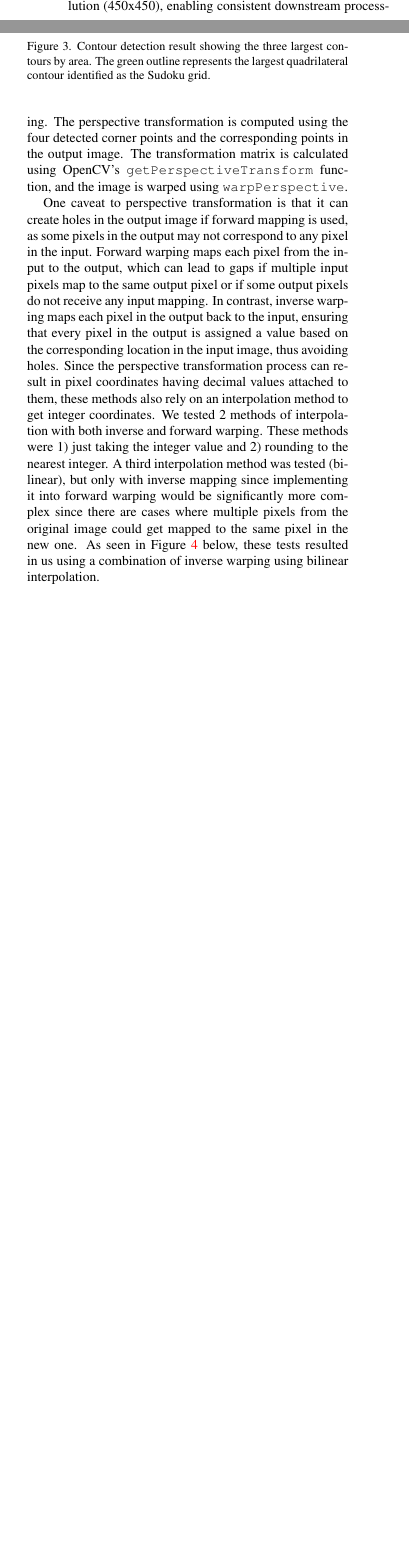
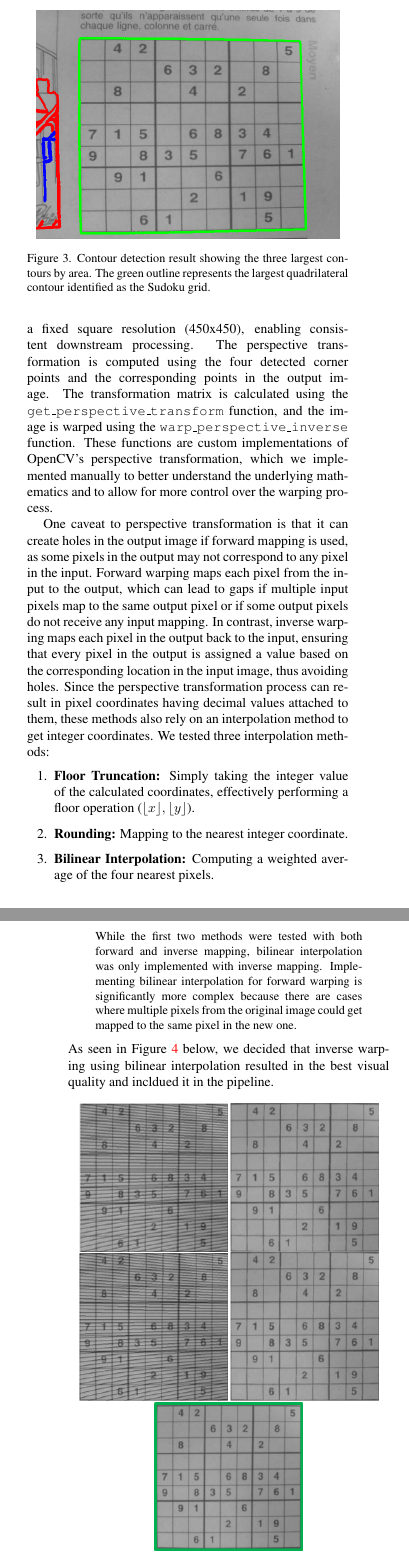
Before and after one commit to eddie-an/Optical-Sudoku-Solver, a LaTeX paper (report/report.tex): two parts of the columns of page 2 of 6 before the commit and two parts of the columns of pages 2 and 3 of 6 after it, joined at a grey line, cut so that both start at the same text, the shorter picture padded with empty space. Compiled offline with pdfLaTeX.

Commit message:
small changes to final report

```diff
--- a/report/report.tex
+++ b/report/report.tex
@@ -95,10 +95,21 @@ These four corner points are then used for perspective transformation to obtain
 
 \subsection{Perspective Transformation}
 Once the grid corners are detected, a perspective transformation is applied to obtain a top-down view of the Sudoku board. The board is warped into a fixed square resolution (450x450), enabling consistent downstream processing.
-The perspective transformation is computed using the four detected corner points and the corresponding points in the output image. The transformation matrix is calculated using OpenCV's \texttt{getPerspectiveTransform} function, and the image is warped using \texttt{warpPerspective}.
+The perspective transformation is computed using the four detected corner points and the corresponding points in the output image. The transformation matrix is calculated using the \texttt{get\_perspective\_transform} function, and the image is warped using the \texttt{warp\_perspective\_inverse} function. These functions are custom implementations of OpenCV's perspective transformation, which we implemented manually to better understand the underlying mathematics and to allow for more control over the warping process.
 
 One caveat to perspective transformation is that it can create holes in the output image if forward mapping is used, as some pixels in the output may not correspond to any pixel in the input. Forward warping maps each pixel from the input to the output, which can lead to gaps if multiple input pixels map to the same output pixel or if some output pixels do not receive any input mapping. In contrast, inverse warping maps each pixel in the output back to the input, ensuring that every pixel in the output is assigned a value based on the corresponding location in the input image, thus avoiding holes.
-Since the perspective transformation process can result in pixel coordinates having decimal values attached to them, these methods also rely on an interpolation method to get integer coordinates. We tested 2 methods of interpolation with both inverse and forward warping. These methods were 1) just taking the integer value and 2) rounding to the nearest integer. A third interpolation method was tested (bilinear), but only with inverse mapping since implementing it into forward warping would be significantly more complex since there are cases where multiple pixels from the original image could get mapped to the same pixel in the new one.  As seen in Figure \ref{fig:perspective_transform} below, these tests resulted in us using a combination of inverse warping using bilinear interpolation.
+Since the perspective transformation process can result in pixel coordinates having decimal values attached to them, these methods also rely on an interpolation method to get integer coordinates. We tested three interpolation methods:
+\begin{enumerate}
+    \item \textbf{Floor Truncation:} Simply taking the integer value of the calculated coordinates, effectively performing a floor operation ($\lfloor x \rfloor, \lfloor y \rfloor$).
+    \item \textbf{Rounding:} Mapping to the nearest integer coordinate.
+    \item \textbf{Bilinear Interpolation:} Computing a weighted average of the four nearest pixels.
+\end{enumerate}
+
+\begin{quote}
+\small
+While the first two methods were tested with both forward and inverse mapping, bilinear interpolation was only implemented with inverse mapping. Implementing bilinear interpolation for forward warping is significantly more complex because there are cases where multiple pixels from the original image could get mapped to the same pixel in the new one.
+\end{quote}
+As seen in Figure \ref{fig:perspective_transform} below, we decided that inverse warping using bilinear interpolation resulted in the best visual quality and incldued it in the pipeline.
 
 \begin{figure}[ht]
     \centering
```
Also changed, not shown: report/egbib.bib (+1 -1 lines), report/report.tex (6 more changed lines).
